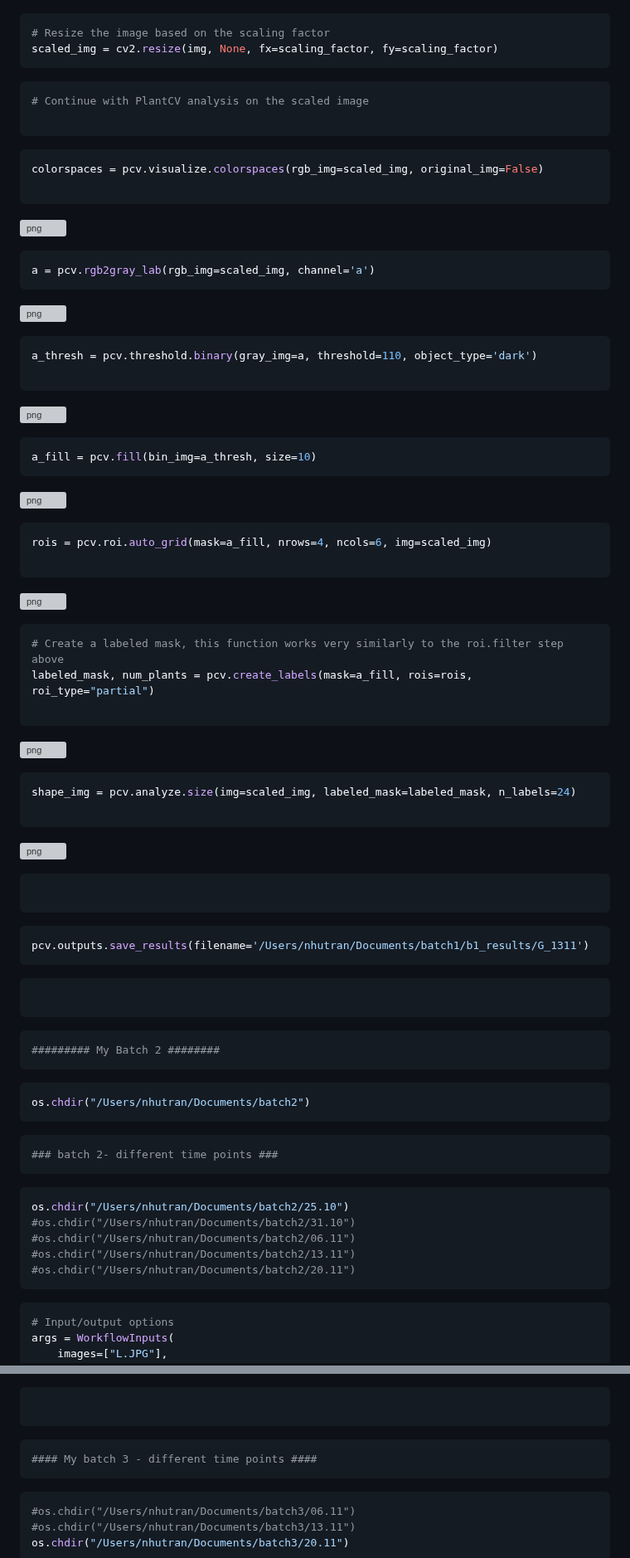
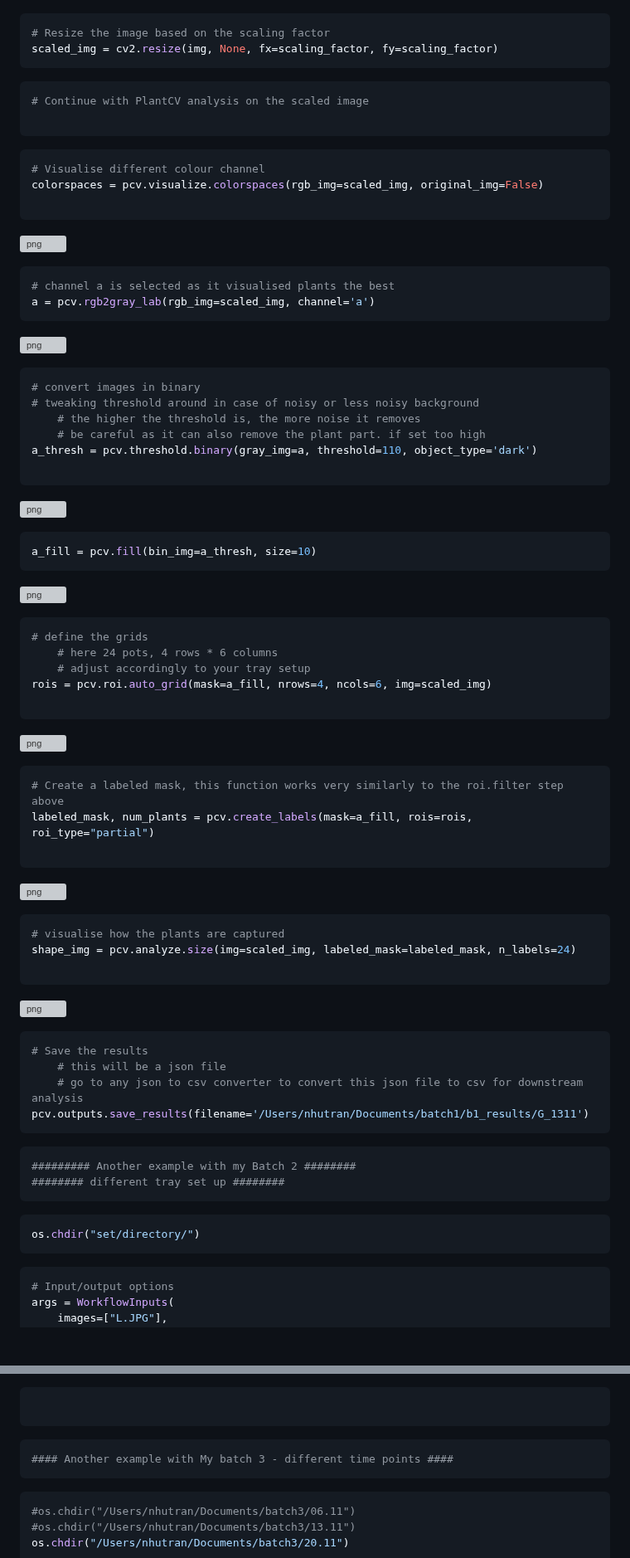
Before and after one commit to tntranloc/Alyrata_RNA_QuantitativeGenetics, a Markdown page: plantCV_computervision_phenotyping.md, 2 parts joined by grey strips. Shown at 83% size. Rendered like a GitHub page; blank space fills up the shorter version; grey boxes are pictures that could not be loaded.

````diff
--- a/epidom_pheno_analysis_plantcv_24pots.md
+++ b/plantCV_computervision_phenotyping.md
@@ -119,18 +123,18 @@ scaled_img = cv2.resize(img, None, fx=scaling_factor, fy=scaling_factor)
 
 
 ```python
+# Visualise different colour channel
 colorspaces = pcv.visualize.colorspaces(rgb_img=scaled_img, original_img=False)
 
 ```
-
 
 
 ![png](output_14_0.png)
 
 
 
-
 ```python
+# channel a is selected as it visualised plants the best
 a = pcv.rgb2gray_lab(rgb_img=scaled_img, channel='a')
 ```
 
@@ -142,6 +146,10 @@ a = pcv.rgb2gray_lab(rgb_img=scaled_img, channel='a')
 
 
 ```python
+# convert images in binary
+# tweaking threshold around in case of noisy or less noisy background
+    # the higher the threshold is, the more noise it removes
+    # be careful as it can also remove the plant part. if set too high
 a_thresh = pcv.threshold.binary(gray_img=a, threshold=110, object_type='dark')
 
 ```
@@ -165,6 +173,9 @@ a_fill = pcv.fill(bin_img=a_thresh, size=10)
 
 
 ```python
+# define the grids
+    # here 24 pots, 4 rows * 6 columns
+    # adjust accordingly to your tray setup
 rois = pcv.roi.auto_grid(mask=a_fill, nrows=4, ncols=6, img=scaled_img)
 
 ```
@@ -183,13 +194,12 @@ labeled_mask, num_plants = pcv.create_labels(mask=a_fill, rois=rois, roi_type="p
 ```
 
 
-
 ![png](output_19_0.png)
 
 
 
-
 ```python
+# visualise how the plants are captured
 shape_img = pcv.analyze.size(img=scaled_img, labeled_mask=labeled_mask, n_labels=24)
 
 ```
@@ -199,44 +209,22 @@ shape_img = pcv.analyze.size(img=scaled_img, labeled_mask=labeled_mask, n_labels
 ![png](output_20_0.png)
 
 
-
-
 ```python
-
-```
-
-
-```python
+# Save the results
+    # this will be a json file
+    # go to any json to csv converter to convert this json file to csv for downstream analysis
 pcv.outputs.save_results(filename='/Users/nhutran/Documents/batch1/b1_results/G_1311')
 ```
 
 
 ```python
-
+######### Another example with my Batch 2 ########
+######## different tray set up ########
 ```
 
 
 ```python
-######### My Batch 2 ########
-```
-
-
-```python
-os.chdir("/Users/nhutran/Documents/batch2")
-```
-
-
-```python
-### batch 2- different time points ###
-```
-
-
-```python
-os.chdir("/Users/nhutran/Documents/batch2/25.10")
-#os.chdir("/Users/nhutran/Documents/batch2/31.10")
-#os.chdir("/Users/nhutran/Documents/batch2/06.11")
-#os.chdir("/Users/nhutran/Documents/batch2/13.11")
-#os.chdir("/Users/nhutran/Documents/batch2/20.11")
+os.chdir("set/directory/")
 ```
 
 
@@ -405,7 +394,7 @@ pcv.outputs.save_results(filename='/Users/nhutran/Documents/batch2/b2_results/L_
 
 
 ```python
-#### My batch 3 - different time points ####
+#### Another example with My batch 3 - different time points ####
 ```
 
 
````
Also changed, not shown: other parts of plantCV_computervision_phenotyping.md (+15 -25 lines).
